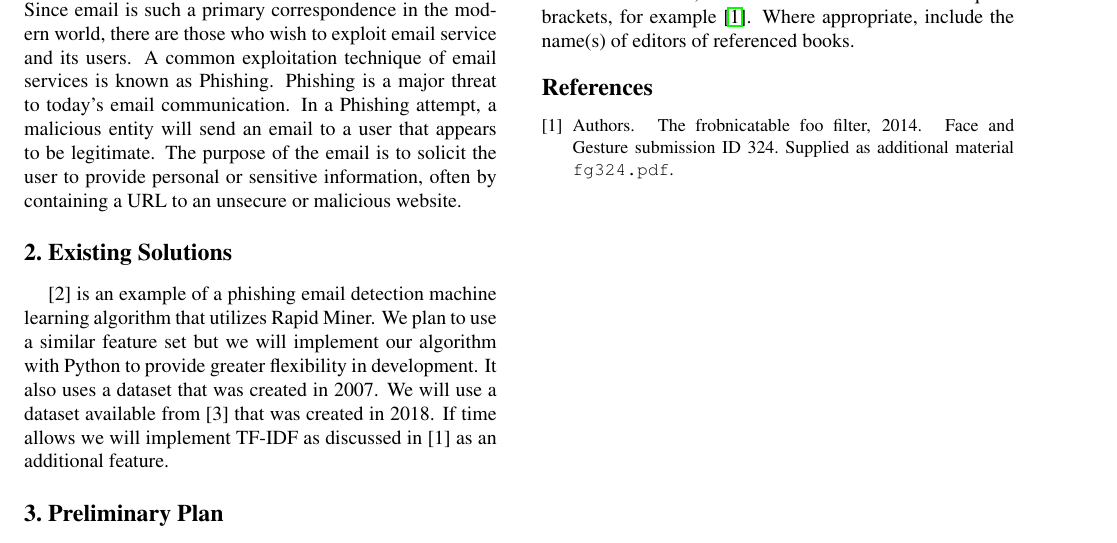
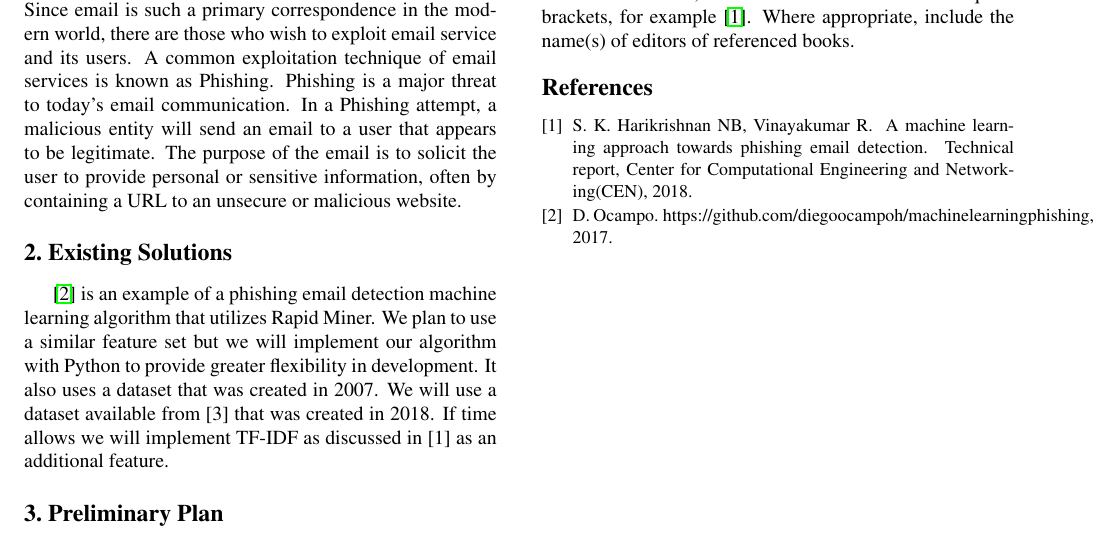
Before and after one commit to machine-learning-spring-2019/Phishing-Email-Detection, a LaTeX paper (Proposal/egpaper_final.tex, which reads Proposal/egbib.bib): part of page 1 of 2, cut so that both start at the same text. Compiled offline with pdfLaTeX.

Commit message:
Started adding references to proposal

```diff
--- a/Proposal/egbib.bib
+++ b/Proposal/egbib.bib
@@ -1,16 +1,15 @@
-
-@misc{Authors14,
- author = {Authors},
- title = {The frobnicatable foo filter},
- note = {Face and Gesture  submission ID 324. Supplied as additional material {\tt fg324.pdf}},
- year = 2014
+@techreport{CENreport,
+ author = {Harikrishnan NB, Vinayakumar R, Soman KP},
+ title = {A Machine Learning approach towards Phishing Email Detection},
+ institution = {Center for Computational Engineering and Networking(CEN)},
+ url = {http://ceur-ws.org/Vol-2124/paper_7.pdf},
+ year = 2018
 }
 
-@misc{Authors14b,
- author = {Authors},
- title = {Frobnication tutorial},
- note = {Supplied as additional material {\tt tr.pdf}},
- year = 2014
+@misc{diego,
+ author = {Diego Ocampo},
+ title = {https://github.com/diegoocampoh/MachineLearningPhishing},
+ year = 2017
 }
 
 @article{Alpher02,
--- a/Proposal/egpaper_final.tex
+++ b/Proposal/egpaper_final.tex
@@ -85,7 +85,7 @@ Email is a widely used and effective means of electronic communication, and it i
 %------------------------------------------------------------------------
 \section{Existing Solutions}
 
-[2] is an example of a phishing email detection machine learning algorithm that utilizes Rapid Miner. We plan to use a similar feature set but we will implement our algorithm with Python to provide greater flexibility in development. It also uses a dataset that was created in 2007. We will use a dataset available from [3] that was created in 2018. If time allows we will implement TF-IDF as discussed in [1] as an additional feature.
+~\cite{diego} is an example of a phishing email detection machine learning algorithm that utilizes Rapid Miner. We plan to use a similar feature set but we will implement our algorithm with Python to provide greater flexibility in development. It also uses a dataset that was created in 2007. We will use a dataset available from [3] that was created in 2018. If time allows we will implement TF-IDF as discussed in [1] as an additional feature.
 
 
 %------------------------------------------------------------------------
@@ -103,7 +103,7 @@ Email is a widely used and effective means of electronic communication, and it i
 List and number all bibliographical references in 9-point Times,
 single-spaced, at the end of your paper. When referenced in the text,
 enclose the citation number in square brackets, for
-example~\cite{Authors14}.  Where appropriate, include the name(s) of
+example~\cite{CENreport}.  Where appropriate, include the name(s) of
 editors of referenced books.
 
 \begin{table}
```
Also changed, not shown: Proposal/egpaper_final.bbl (added), Proposal/egpaper_final.pdf, 4 other files.
